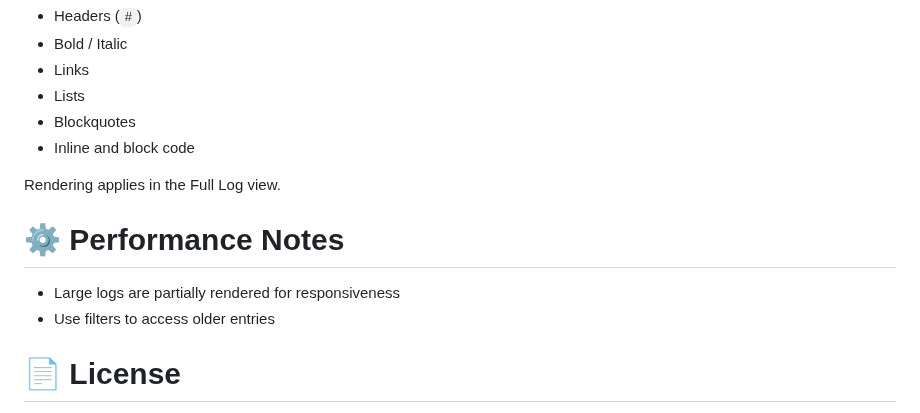
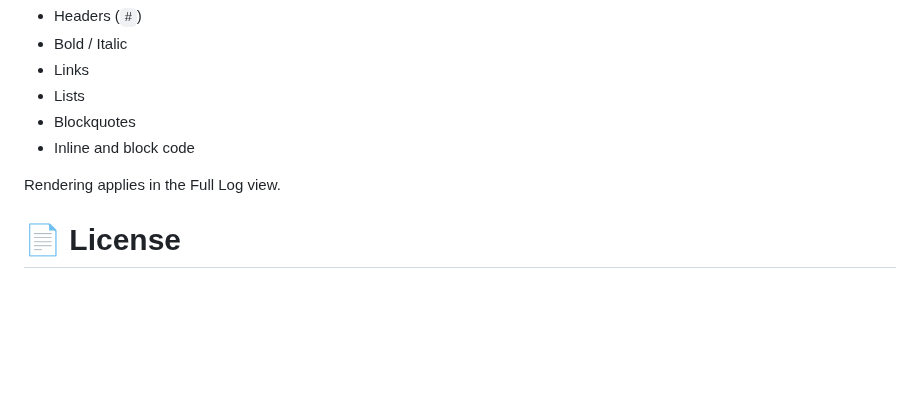
Before and after one commit to johandersson/.LOG-hog, a Markdown page: src/help.md, the part around the change. GitHub-like rendering; blank space fills up the shorter version.

Commit message:
Delete performance notes from help.md
Removed performance notes section from help documentation.

```diff
--- a/src/help.md
+++ b/src/help.md
@@ -234,11 +234,6 @@ Supported formatting:
 
 Rendering applies in the Full Log view.
 
-# ⚙️ Performance Notes
-
-* Large logs are partially rendered for responsiveness
-* Use filters to access older entries
-
 # 📄 License
 
 .LOG-hog is licensed under **GPL v3**.
```
